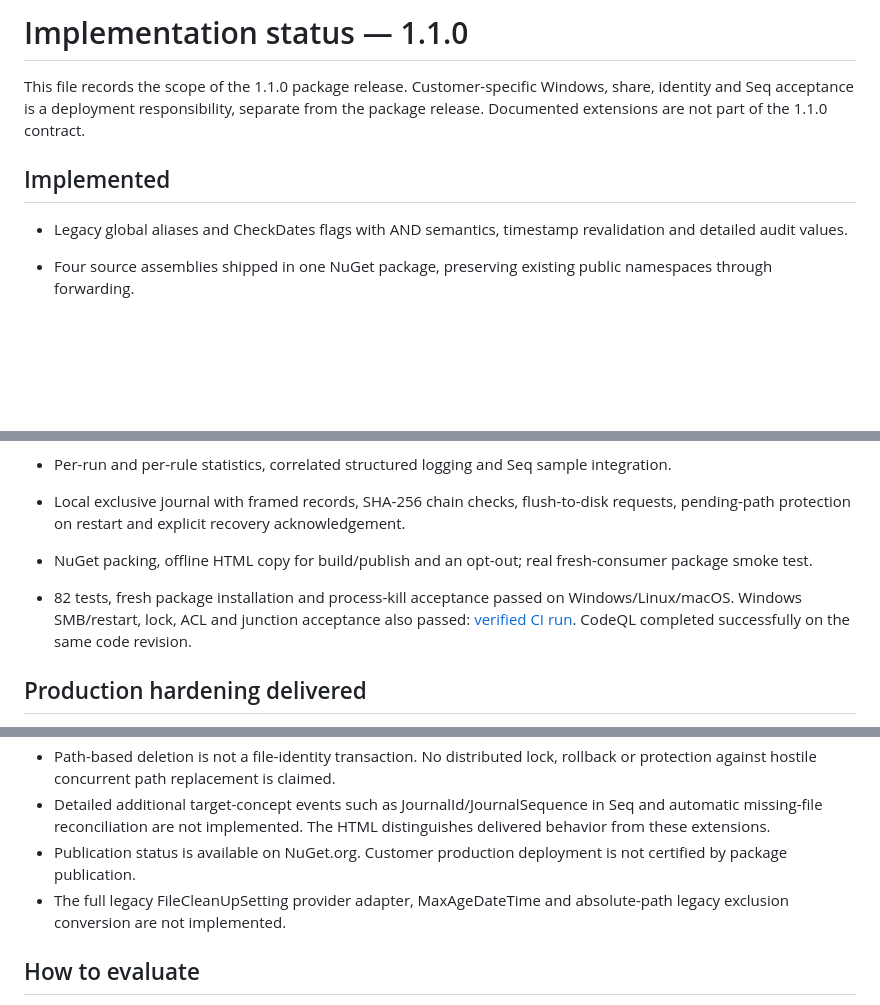
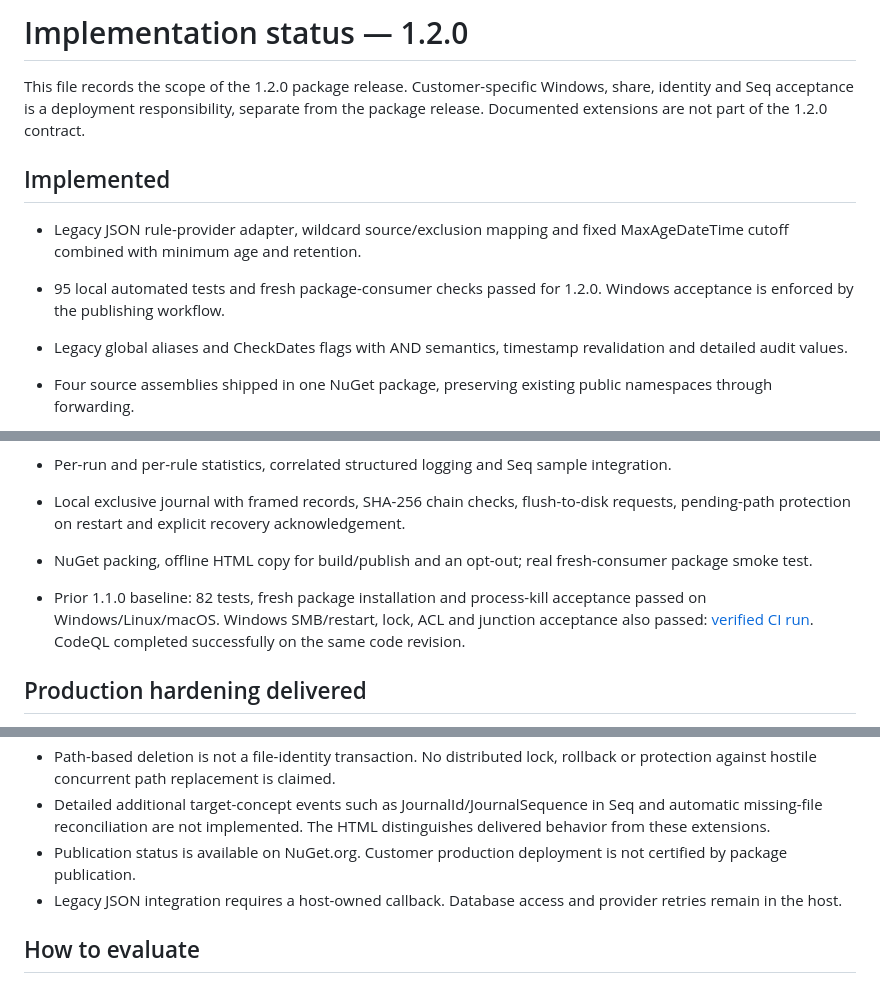
Before and after one commit to Minicon-eG/Minicon.FileCleanUp, a Markdown page: docs/IMPLEMENTATION-STATUS.md, 3 parts joined by grey strips. GitHub-like rendering; blank space fills up the shorter version.

Commit message:
Align implementation status with 1.2.0

```diff
--- a/docs/IMPLEMENTATION-STATUS.md
+++ b/docs/IMPLEMENTATION-STATUS.md
@@ -1,8 +1,11 @@
-# Implementation status — 1.1.0
+# Implementation status — 1.2.0
 
-This file records the scope of the 1.1.0 package release. Customer-specific Windows, share, identity and Seq acceptance is a deployment responsibility, separate from the package release. Documented extensions are not part of the 1.1.0 contract.
+This file records the scope of the 1.2.0 package release. Customer-specific Windows, share, identity and Seq acceptance is a deployment responsibility, separate from the package release. Documented extensions are not part of the 1.2.0 contract.
 
 ## Implemented
+
+- Legacy JSON rule-provider adapter, wildcard source/exclusion mapping and fixed MaxAgeDateTime cutoff combined with minimum age and retention.
+- 95 local automated tests and fresh package-consumer checks passed for 1.2.0. Windows acceptance is enforced by the publishing workflow.
 
 - Legacy global aliases and CheckDates flags with AND semantics, timestamp revalidation and detailed audit values.
 - Four source assemblies shipped in one NuGet package, preserving existing public namespaces through forwarding.
@@ -15,7 +18,7 @@ This file records the scope of the 1.1.0 package release. Customer-specific Wind
 - Per-run and per-rule statistics, correlated structured logging and Seq sample integration.
 - Local exclusive journal with framed records, SHA-256 chain checks, flush-to-disk requests, pending-path protection on restart and explicit recovery acknowledgement.
 - NuGet packing, offline HTML copy for build/publish and an opt-out; real fresh-consumer package smoke test.
-- 82 tests, fresh package installation and process-kill acceptance passed on Windows/Linux/macOS. Windows SMB/restart, lock, ACL and junction acceptance also passed: [verified CI run](https://github.com/Minicon-eG/Minicon.FileCleanUp/actions/runs/34949197533). CodeQL completed successfully on the same code revision.
+- Prior 1.1.0 baseline: 82 tests, fresh package installation and process-kill acceptance passed on Windows/Linux/macOS. Windows SMB/restart, lock, ACL and junction acceptance also passed: [verified CI run](https://github.com/Minicon-eG/Minicon.FileCleanUp/actions/runs/34949197533). CodeQL completed successfully on the same code revision.
 
 ## Production hardening delivered
 
@@ -36,7 +39,7 @@ This file records the scope of the 1.1.0 package release. Customer-specific Wind
 - Path-based deletion is not a file-identity transaction. No distributed lock, rollback or protection against hostile concurrent path replacement is claimed.
 - Detailed additional target-concept events such as JournalId/JournalSequence in Seq and automatic missing-file reconciliation are not implemented. The HTML distinguishes delivered behavior from these extensions.
 - Publication status is available on NuGet.org. Customer production deployment is not certified by package publication.
-- The full legacy FileCleanUpSetting provider adapter, MaxAgeDateTime and absolute-path legacy exclusion conversion are not implemented.
+- Legacy JSON integration requires a host-owned callback. Database access and provider retries remain in the host.
 
 ## How to evaluate
 
```
